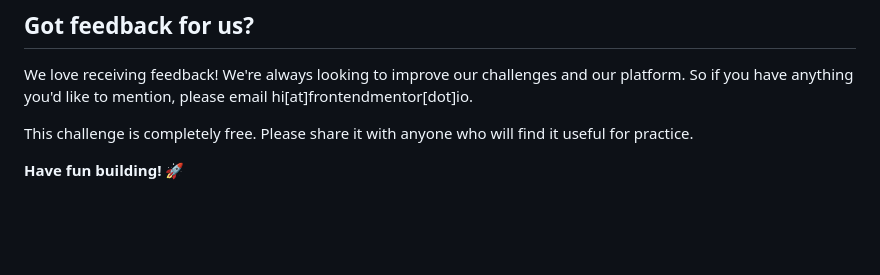
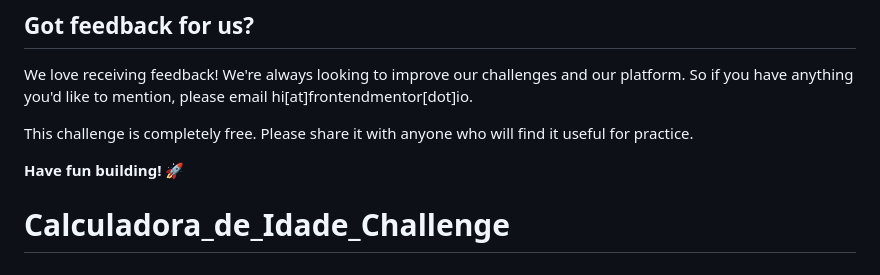
Before and after one commit to MathusM/Calculadora_de_Idade_Challenge, a Markdown page: README.md, the part around the change. Drawn GitHub-style; blank space fills up the shorter version.

```diff
--- a/README.md
+++ b/README.md
@@ -100,3 +100,4 @@ We love receiving feedback! We're always looking to improve our challenges and o
 This challenge is completely free. Please share it with anyone who will find it useful for practice.
 
 **Have fun building!** 🚀
+# Calculadora_de_Idade_Challenge
```
